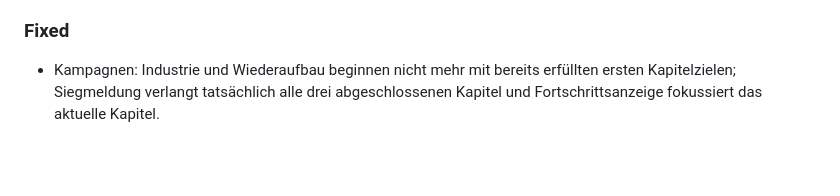
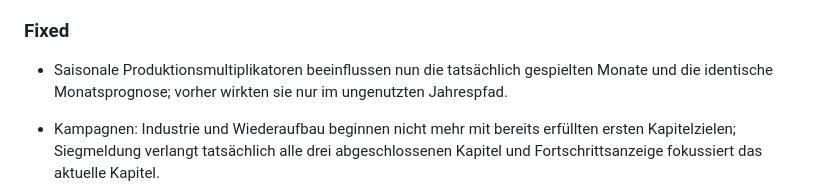
Before and after one commit to Thomas-Heisig/Kaiser_von_Deutschland-main, a Markdown page: CHANGELOG.md, the part around the change. Rendered like a GitHub page; blank space fills up the shorter version.

Commit message:
docs: record seasonal economy P1 regression and remaining balance work

```diff
--- a/CHANGELOG.md
+++ b/CHANGELOG.md
@@ -26,6 +26,7 @@
 - README, Status, Roadmap und operative TODO werden gegen den tatsächlichen aktiven Git-Stand abgegrenzt; sämtliche älteren Planungen bleiben archiviert.
 
 ### Fixed
+- Saisonale Produktionsmultiplikatoren beeinflussen nun die tatsächlich gespielten Monate und die identische Monatsprognose; vorher wirkten sie nur im ungenutzten Jahrespfad.
 
 - Kampagnen: Industrie und Wiederaufbau beginnen nicht mehr mit bereits erfüllten ersten Kapitelzielen; Siegmeldung verlangt tatsächlich alle drei abgeschlossenen Kapitel und Fortschrittsanzeige fokussiert das aktuelle Kapitel.
 
```
